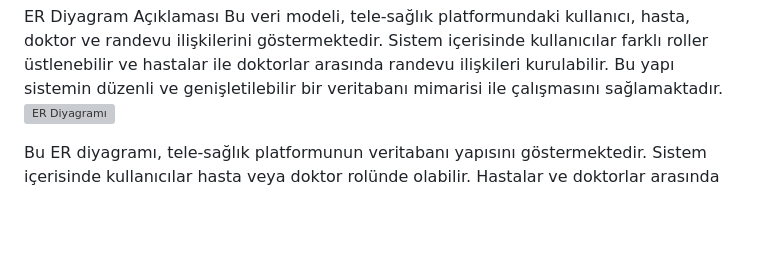
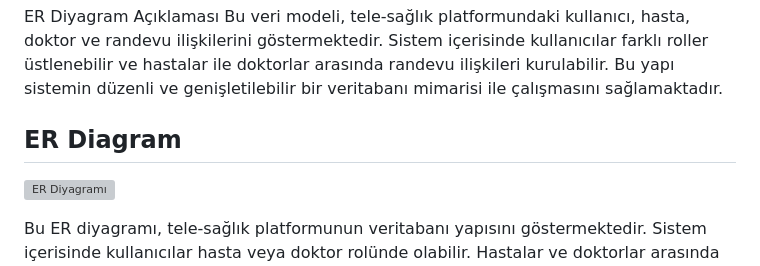
Before and after one commit to halithacbekkur/HealthTech, a Markdown page: Projeakisi.md, the part around the change. Rendered like a GitHub page; blank space fills up the shorter version; grey boxes are pictures that could not be loaded.

```diff
--- a/Projeakisi.md
+++ b/Projeakisi.md
@@ -159,6 +159,9 @@ ________________________________________
 
 ER Diyagram Açıklaması
 Bu veri modeli, tele-sağlık platformundaki kullanıcı, hasta, doktor ve randevu ilişkilerini göstermektedir. Sistem içerisinde kullanıcılar farklı roller üstlenebilir ve hastalar ile doktorlar arasında randevu ilişkileri kurulabilir. Bu yapı sistemin düzenli ve genişletilebilir bir veritabanı mimarisi ile çalışmasını sağlamaktadır.
+
+## ER Diagram
+
 ![ER Diyagramı](er_diyagram.jpg)
 
 Bu ER diyagramı, tele-sağlık platformunun veritabanı yapısını göstermektedir. Sistem içerisinde kullanıcılar hasta veya doktor rolünde olabilir. Hastalar ve doktorlar arasında randevu ilişkileri kurulmaktadır. Randevular sonucunda tıbbi kayıtlar oluşturulabilir ve bu kayıtlar üzerinden reçeteler tanımlanabilir. Bu yapı sistemin düzenli ve genişletilebilir bir veritabanı mimarisi ile çalışmasını sağlamaktadır.
```
